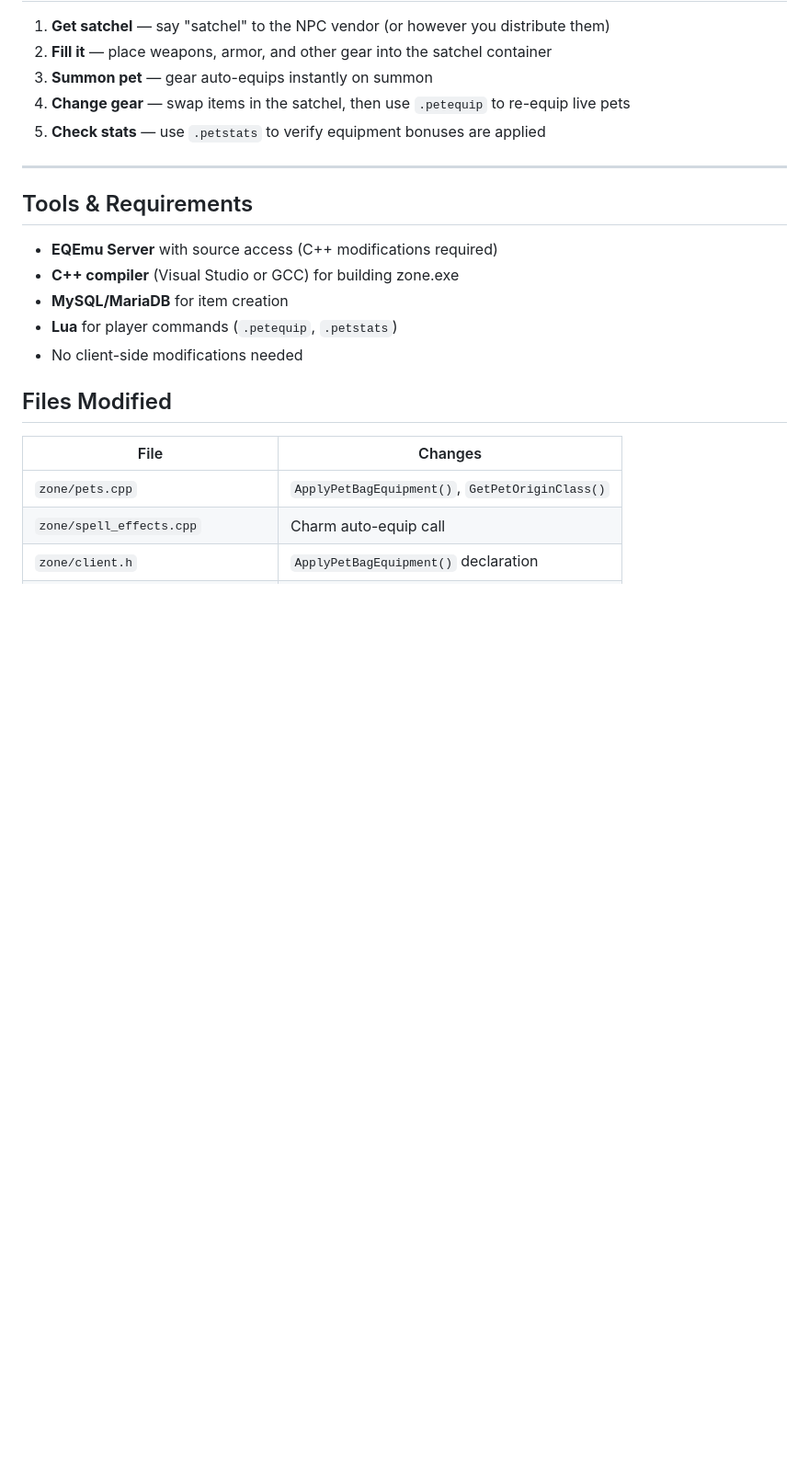
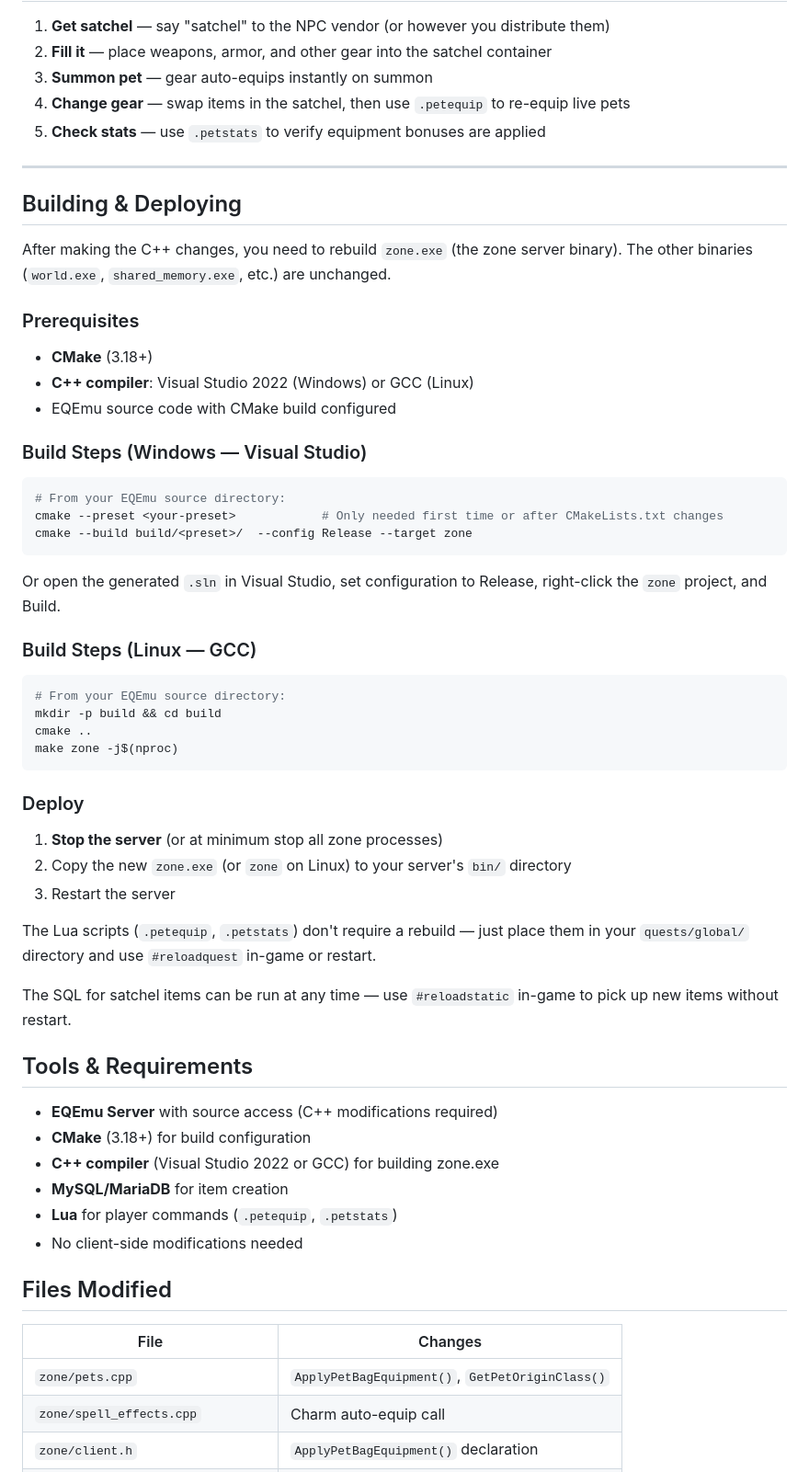
Before and after one commit to pocky2/pocky2.github.io, a Markdown page: pet-satchel-system.md, the part around one of its changes. Shown at 92% size. Drawn GitHub-style; blank space fills up the shorter version.

````diff
--- a/pet-satchel-system.md
+++ b/pet-satchel-system.md
@@ -303,10 +325,50 @@ if ($text =~ /satchel/i) {
 
 ---
 
+## Building & Deploying
+
+After making the C++ changes, you need to rebuild `zone.exe` (the zone server binary). The other binaries (`world.exe`, `shared_memory.exe`, etc.) are unchanged.
+
+### Prerequisites
+
+- **CMake** (3.18+)
+- **C++ compiler**: Visual Studio 2022 (Windows) or GCC (Linux)
+- EQEmu source code with CMake build configured
+
+### Build Steps (Windows — Visual Studio)
+
+```bash
+# From your EQEmu source directory:
+cmake --preset <your-preset>            # Only needed first time or after CMakeLists.txt changes
+cmake --build build/<preset>/  --config Release --target zone
+```
+
+Or open the generated `.sln` in Visual Studio, set configuration to Release, right-click the `zone` project, and Build.
+
+### Build Steps (Linux — GCC)
+
+```bash
+# From your EQEmu source directory:
+mkdir -p build && cd build
+cmake ..
+make zone -j$(nproc)
+```
+
+### Deploy
+
+1. **Stop the server** (or at minimum stop all zone processes)
+2. Copy the new `zone.exe` (or `zone` on Linux) to your server's `bin/` directory
+3. Restart the server
+
+The Lua scripts (`.petequip`, `.petstats`) don't require a rebuild — just place them in your `quests/global/` directory and use `#reloadquest` in-game or restart.
+
+The SQL for satchel items can be run at any time — use `#reloadstatic` in-game to pick up new items without restart.
+
 ## Tools & Requirements
 
 - **EQEmu Server** with source access (C++ modifications required)
-- **C++ compiler** (Visual Studio or GCC) for building zone.exe
+- **CMake** (3.18+) for build configuration
+- **C++ compiler** (Visual Studio 2022 or GCC) for building zone.exe
 - **MySQL/MariaDB** for item creation
 - **Lua** for player commands (`.petequip`, `.petstats`)
 - No client-side modifications needed
````
Also changed, not shown: other parts of pet-satchel-system.md (+32 -10 lines).
